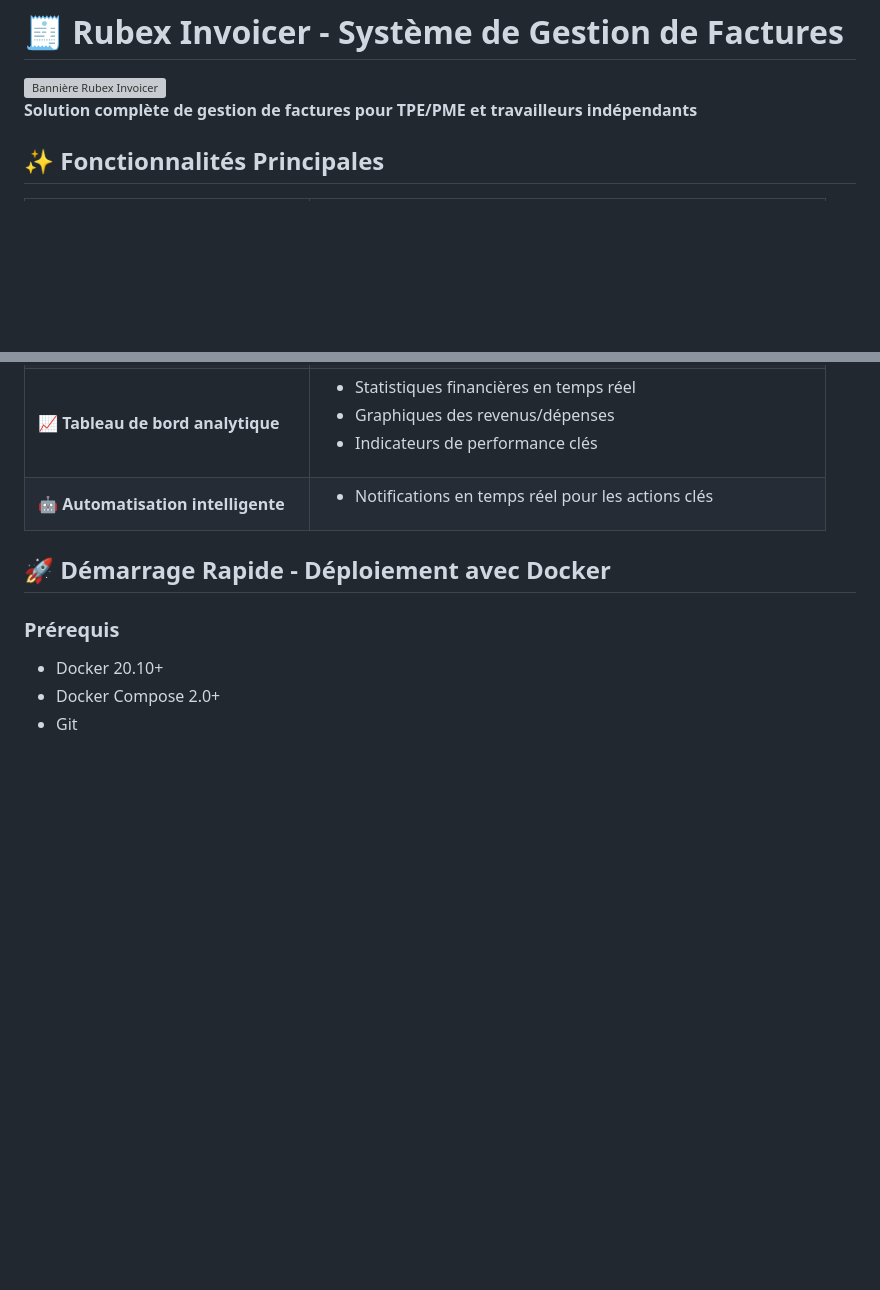
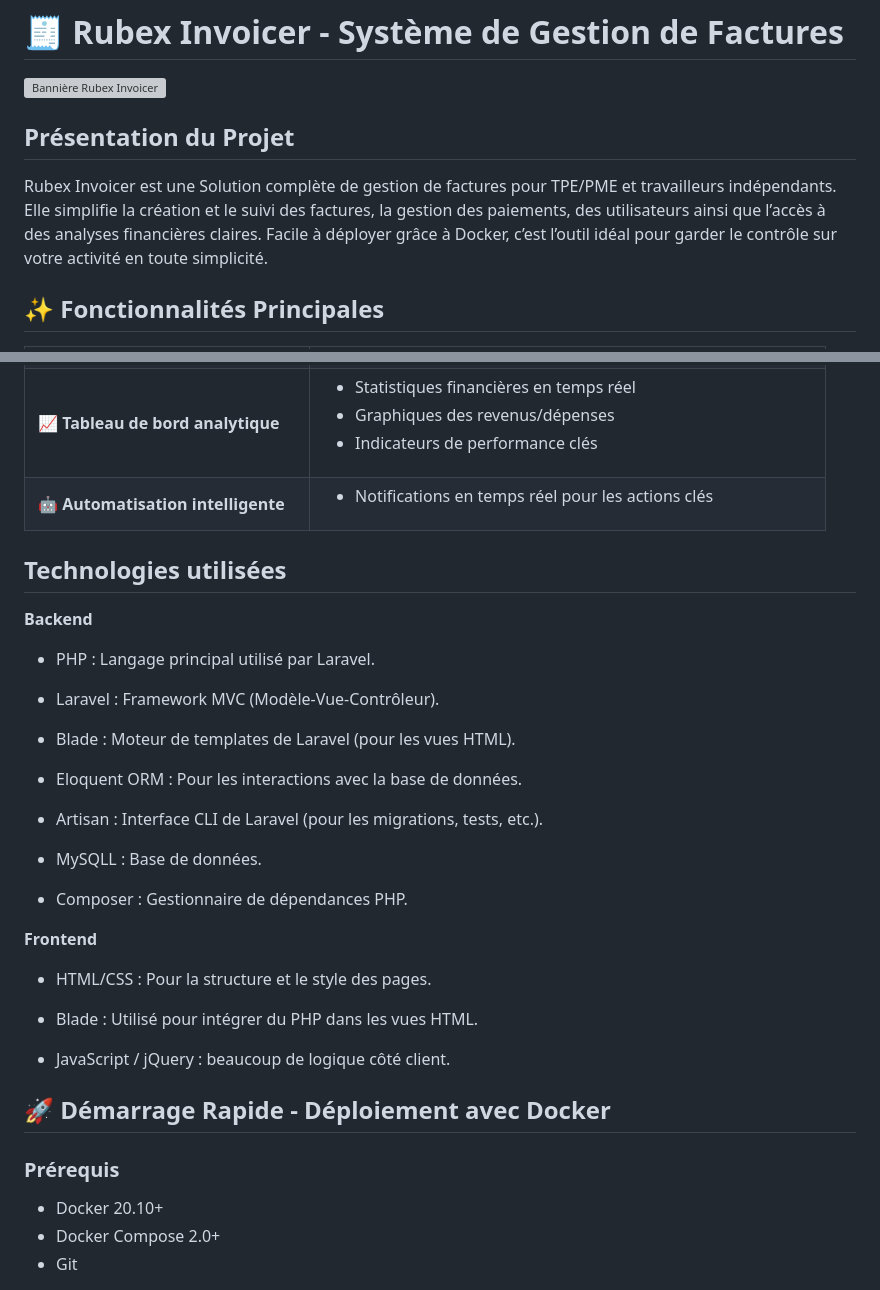
Before and after one commit to FERICHA/Rubex-Invoicer, a Markdown page: README.md, 2 parts joined by grey strips. Rendered like a GitHub page; blank space fills up the shorter version; grey boxes are pictures that could not be loaded.

```diff
--- a/README.md
+++ b/README.md
@@ -2,7 +2,10 @@
 
 <img src="https://github.com/user-attachments/assets/54d6ffe1-4959-4837-a0af-279a79c9a1e0" alt="Bannière Rubex Invoicer" width="300"/>
 
-**Solution complète de gestion de factures pour TPE/PME et travailleurs indépendants**
+## Présentation du Projet
+Rubex Invoicer est une Solution complète de gestion de factures pour TPE/PME et travailleurs indépendants. Elle simplifie la création et le suivi des factures, la gestion des paiements, des utilisateurs ainsi que l’accès à des analyses financières claires. Facile à déployer grâce à Docker, c’est l’outil idéal pour garder le contrôle sur votre activité en toute simplicité.
+
+
 
 ## ✨ Fonctionnalités Principales
 
@@ -14,6 +17,36 @@
 | 👨‍💼 **Contrôle d'accès granulaire** | <ul><li><strong>Administrateurs</strong> : Accès complet à toutes les fonctionnalités</li><li><strong>Membres normaux</strong> : Restrictions sur les données sensibles</li><li>Gestion fine des permissions</li></ul> |
 | 📈 **Tableau de bord analytique** | <ul><li>Statistiques financières en temps réel</li><li>Graphiques des revenus/dépenses</li><li>Indicateurs de performance clés</li></ul> |
 | 🤖 **Automatisation intelligente** | <ul><li>Notifications en temps réel pour les actions clés</li></ul> |
+
+## Technologies utilisées
+**Backend**
+
+- PHP : Langage principal utilisé par Laravel.
+
+- Laravel : Framework MVC (Modèle-Vue-Contrôleur).
+
+- Blade : Moteur de templates de Laravel (pour les vues HTML).
+
+- Eloquent ORM : Pour les interactions avec la base de données.
+
+- Artisan : Interface CLI de Laravel (pour les migrations, tests, etc.).
+
+- MySQLL : Base de données.
+
+- Composer : Gestionnaire de dépendances PHP.
+
+**Frontend**
+- HTML/CSS : Pour la structure et le style des pages.
+
+- Blade : Utilisé pour intégrer du PHP dans les vues HTML.
+
+- JavaScript / jQuery : beaucoup de logique côté client.
+
+
+
+
+
+
 
 ## 🚀 Démarrage Rapide - Déploiement avec Docker
 ### Prérequis
```
